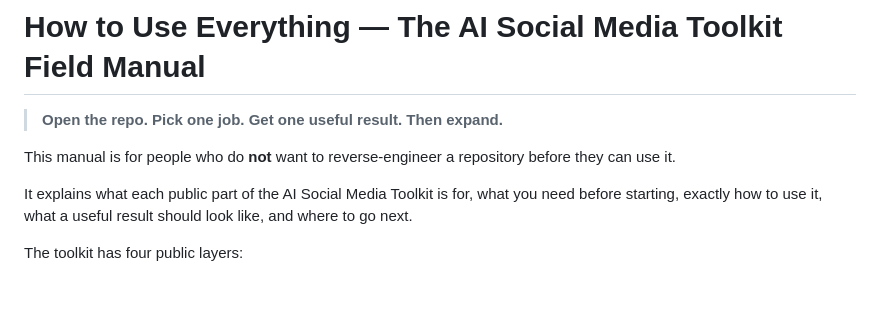
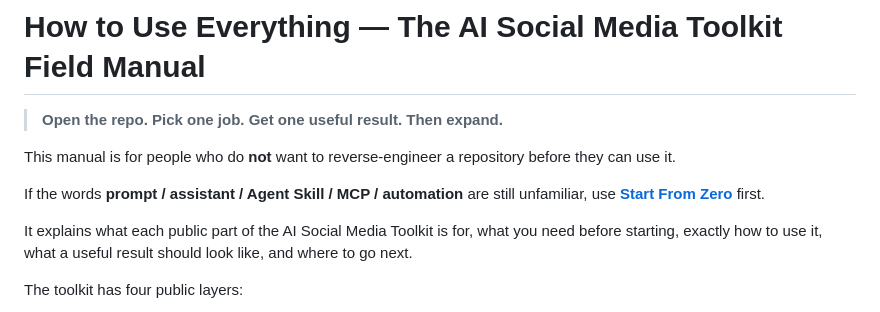
Before and after one commit to alptugharun/ai-social-media-toolkit, a Markdown page: docs/HOW-TO-USE-EVERYTHING.md, the part around the change. GitHub-like rendering; blank space fills up the shorter version.

Commit message:
docs(field-manual): route true beginners to zero-start guide

```diff
--- a/docs/HOW-TO-USE-EVERYTHING.md
+++ b/docs/HOW-TO-USE-EVERYTHING.md
@@ -3,6 +3,8 @@
 > **Open the repo. Pick one job. Get one useful result. Then expand.**
 
 This manual is for people who do **not** want to reverse-engineer a repository before they can use it.
+
+If the words **prompt / assistant / Agent Skill / MCP / automation** are still unfamiliar, use **[Start From Zero](START-FROM-ZERO.md)** first.
 
 It explains what each public part of the AI Social Media Toolkit is for, what you need before starting, exactly how to use it, what a useful result should look like, and where to go next.
 
```
